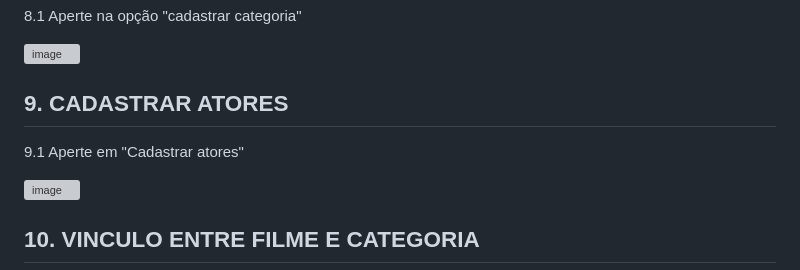
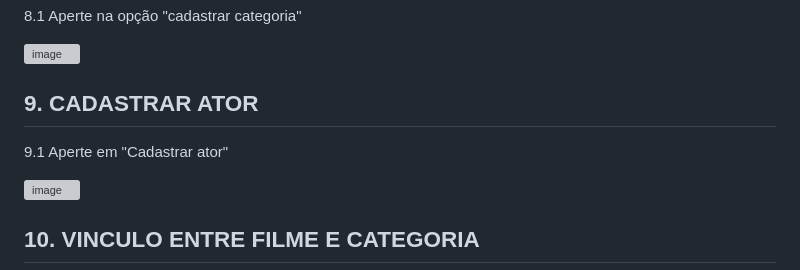
Before and after one commit to cp2-dc-info-projeto-final/breaking-4-wall, a Markdown page: manual.md, the part around the change. Rendered like a GitHub page; grey boxes are pictures that could not be loaded.

```diff
--- a/manual.md
+++ b/manual.md
@@ -94,9 +94,9 @@ Esse é o manual de usuário do site braking-4 wall, feito para auxialiar direta
    ![image](https://github.com/cp2-dc-info-projeto-final/breaking-4-wall/assets/143643654/9bcd64bd-d6ac-4249-a01a-e0ab40b48e60)
 
 
-  ## 9. CADASTRAR ATORES
+  ## 9. CADASTRAR ATOR
 
-   9.1 Aperte em "Cadastrar atores"
+   9.1 Aperte em "Cadastrar ator"
 
    ![image](https://github.com/cp2-dc-info-projeto-final/breaking-4-wall/assets/143643654/6485daba-5c93-447d-9672-567d32fd10b4)
 
```
